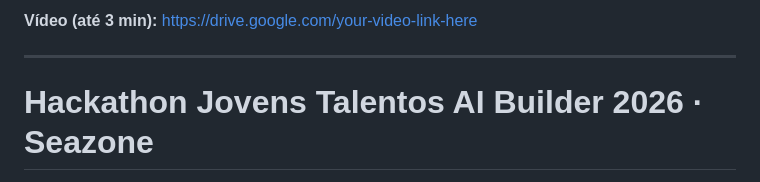
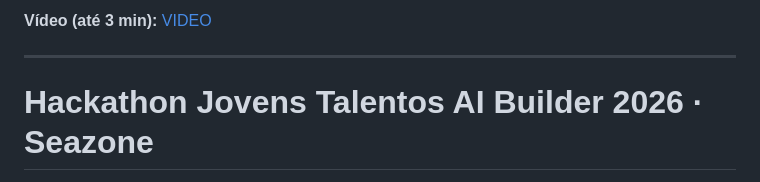
Before and after one commit to leschneiater/jt2026-leticia-gentil, a Markdown page: README.md, the part around the change. Rendered like a GitHub page.

```diff
--- a/README.md
+++ b/README.md
@@ -1,4 +1,4 @@
-**Vídeo (até 3 min):** [https://drive.google.com/your-video-link-here](https://drive.google.com/file/d/1y-VsZxMTcC0KePQLwtJGNfH6GmYKjID3/view?usp=sharing)
+**Vídeo (até 3 min):** [VIDEO](https://drive.google.com/file/d/1y-VsZxMTcC0KePQLwtJGNfH6GmYKjID3/view?usp=sharing)
 
 ---
 
```
